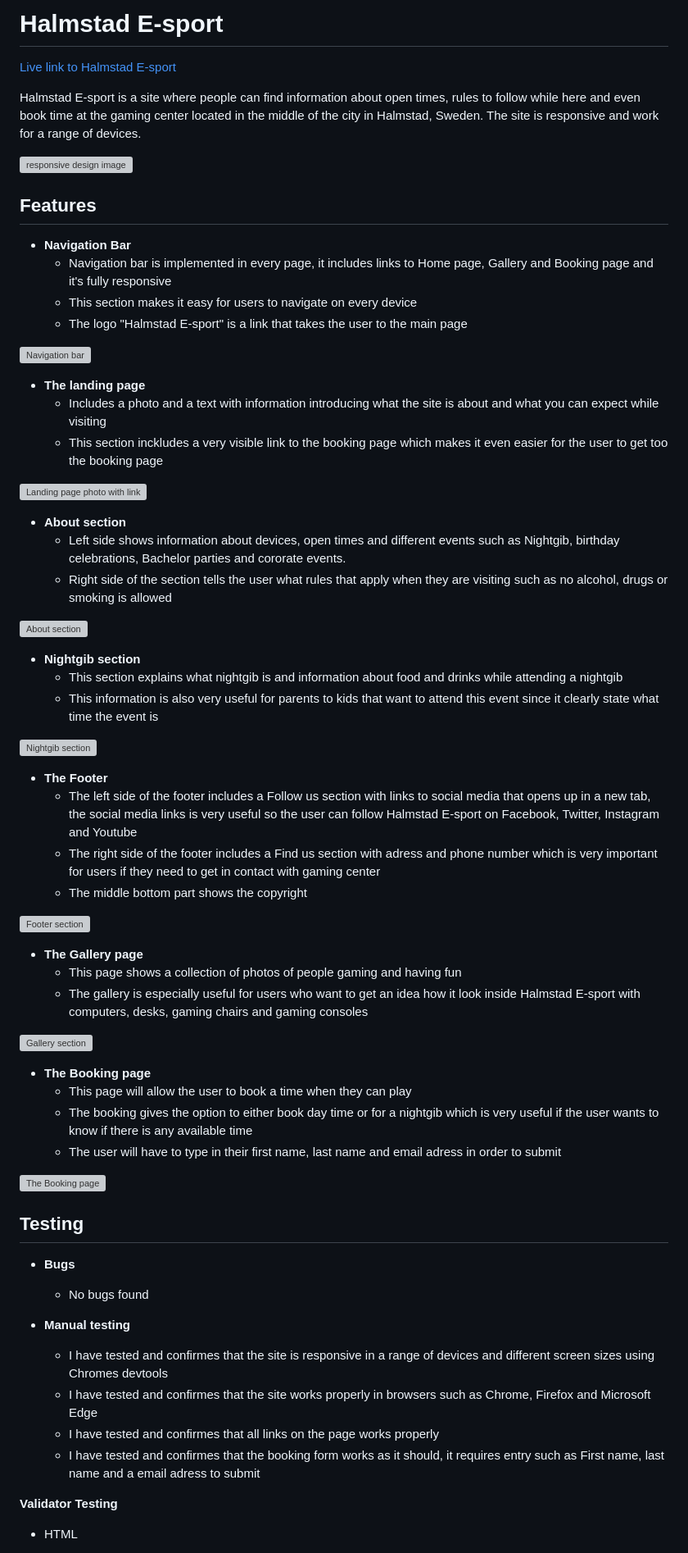
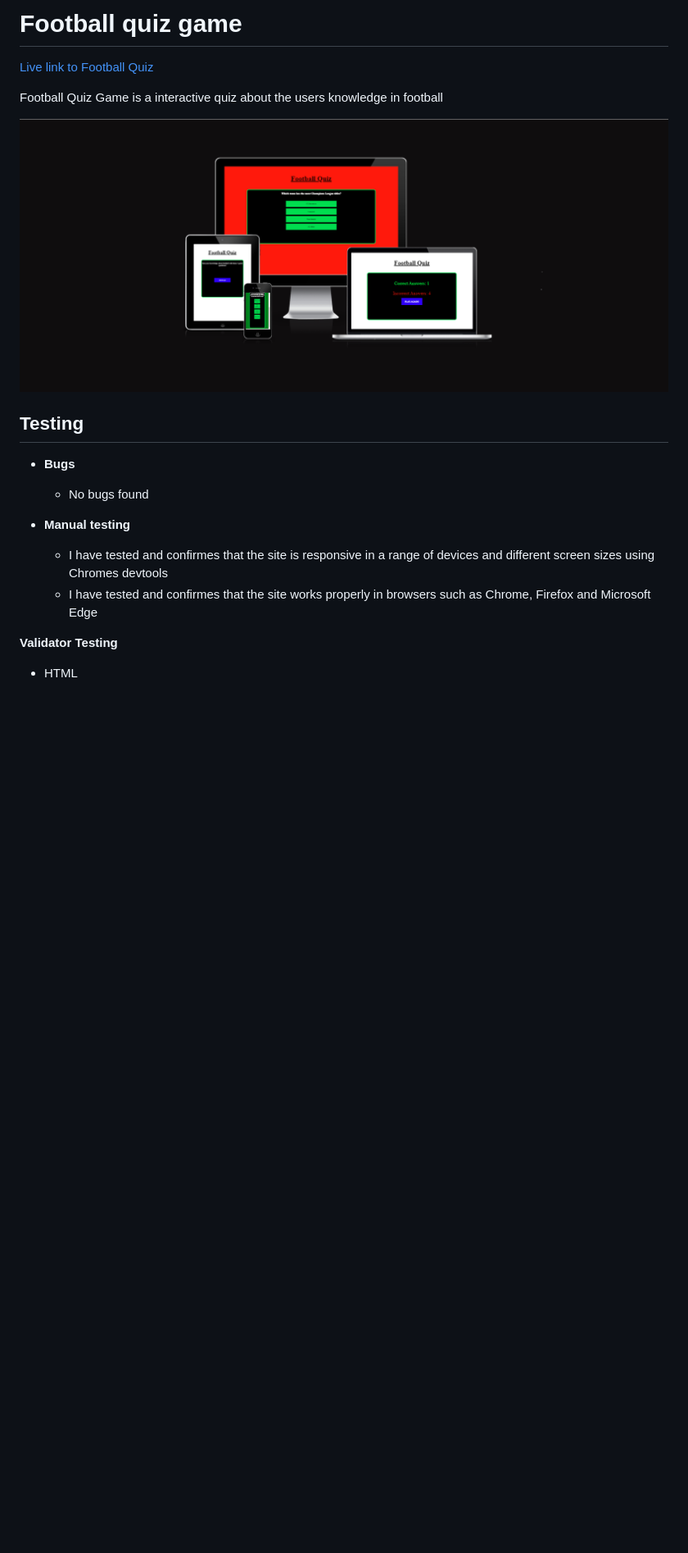
Before and after one commit to Code-Institute-Submissions/Herrlin85-Quizgame_NovResub, a Markdown page: README.md, the part around the change printed below. Shown: that part at 82% size. GitHub-like rendering; blank space fills up the shorter version; grey boxes are pictures that could not be loaded.

```diff
--- a/README.md
+++ b/README.md
@@ -1,57 +1,9 @@
-# Halmstad E-sport
-[Live link to Halmstad E-sport](https://herrlin85.github.io/Halmstad-E-sport/)
+# Football quiz game
+[Live link to Football Quiz](https://herrlin85.github.io/Quizgame/)
 
-Halmstad E-sport is a site where people can find information about open times, rules to follow while here and even book time at the gaming center located in the middle of the city in Halmstad, Sweden. The site is responsive and work for a range of devices.
+Football Quiz Game is a interactive quiz about the users knowledge in football
 
-![responsive design image](assets/images/Readme-images/responsive.png)
-
-## Features
-
- - **Navigation Bar**
-     - Navigation bar is implemented in every page, it includes links to Home page, Gallery and Booking page and it's fully responsive
-    - This section makes it easy for users to navigate on every device
-    - The logo "Halmstad E-sport" is a link that takes the user to the main page
-
-
-![Navigation bar](assets/images/Readme-images/Nav.png)
-
- - **The landing page**
-     - Includes a photo and a text with information introducing what the site is about and what you can expect while visiting
-     - This section inckludes a very visible link to the booking page which makes it even easier for the user to get too the booking page
-
-![Landing page photo with link](assets/images/Readme-images/landing.png)
-
- - **About section**
-     - Left side shows information about devices, open times and different events such as Nightgib, birthday celebrations, Bachelor parties and cororate events.
-     - Right side of the section tells the user what rules that apply when they are visiting such as no alcohol, drugs or smoking is allowed
-
-![About section](assets/images/Readme-images/About.png)
-
- - **Nightgib section**
-     - This section explains what nightgib is and information about food and drinks while attending a nightgib
-     - This information is also very useful for parents to kids that want to attend this event since it clearly state what time the event is
-
-![Nightgib section](assets/images/Readme-images/Nightgib.png)
-
- - **The Footer**
-     - The left side of the footer includes a Follow us section with links to social media that opens up in a new tab, the social media links is very useful so the user can follow Halmstad E-sport on Facebook, Twitter, Instagram and Youtube
-     - The right side of the footer includes a Find us section with adress and phone number which is very important for users if they need to get in contact with gaming center
-     - The middle bottom part shows the copyright
-
-![Footer section](assets/images/Readme-images/footer.png)
-
- - **The Gallery page**
-    - This page shows a collection of photos of people gaming and having fun
-    - The gallery is especially useful for users who want to get an idea how it look inside Halmstad E-sport with computers, desks, gaming chairs and gaming consoles
-
-![Gallery section](assets/images/Readme-images/gallery.png)
-
- - **The Booking page**
-    - This page will allow the user to book a time when they can play
-    - The booking gives the option to either book day time or for a nightgib which is very useful if the user wants to know if there is any available time
-    - The user will have to type in their first name, last name and email adress in order to submit
-
-![The Booking page](assets/images/Readme-images/booking.png)
+![responsive design image](assets/images/Responsive.png)
 
 ## Testing
 
@@ -61,8 +13,6 @@ Halmstad E-sport is a site where people can find information about open times, r
   - **Manual testing**
      - I have tested and confirmes that the site is responsive in a range of devices and different screen sizes using Chromes devtools
      - I have tested and confirmes that the site works properly in browsers such as Chrome, Firefox and Microsoft Edge
-     - I have tested and confirmes that all links on the page works properly
-     - I have tested and confirmes that the booking form works as it should, it requires entry such as First name, last name and a email adress to submit
 
 
 **Validator Testing**
```
Also changed, not shown: other parts of README.md (+7 -6 lines), assets/images/Lighthouse.png (added), assets/images/Responsive.png (renamed from assets/images/Responsive Design.png).
